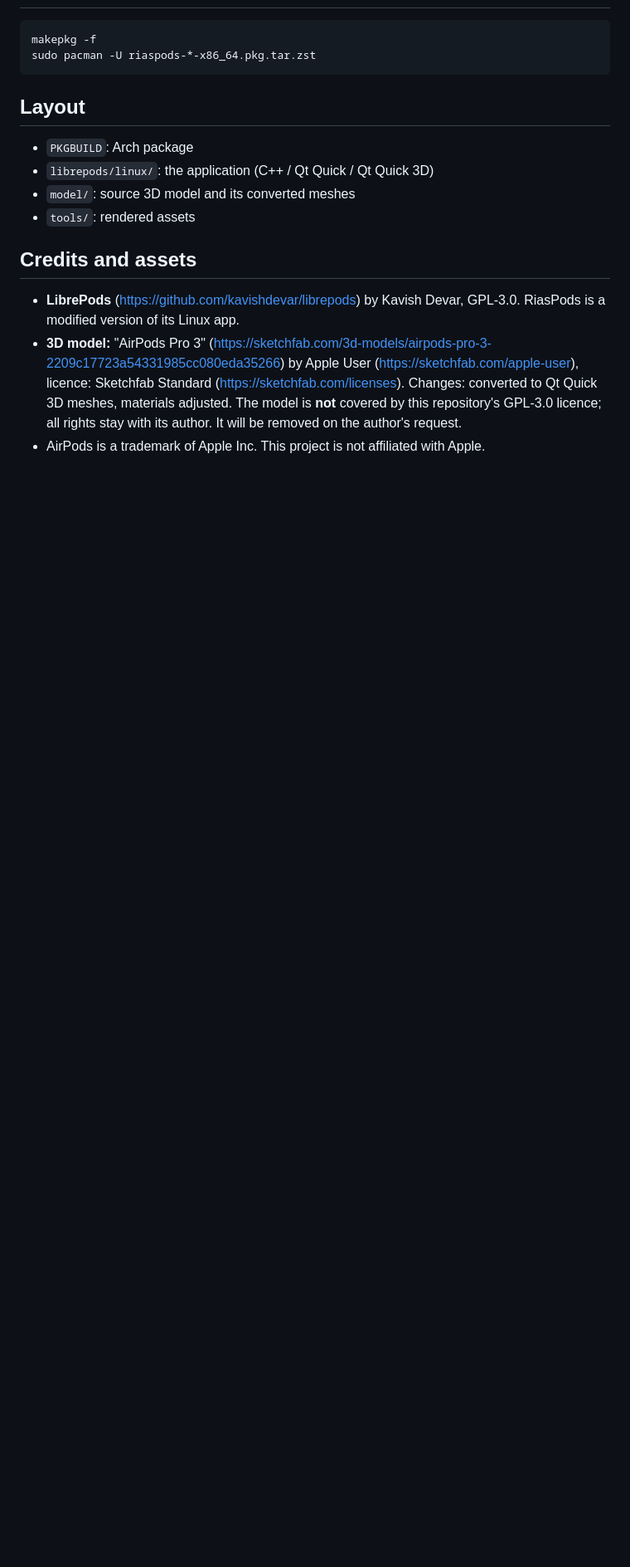
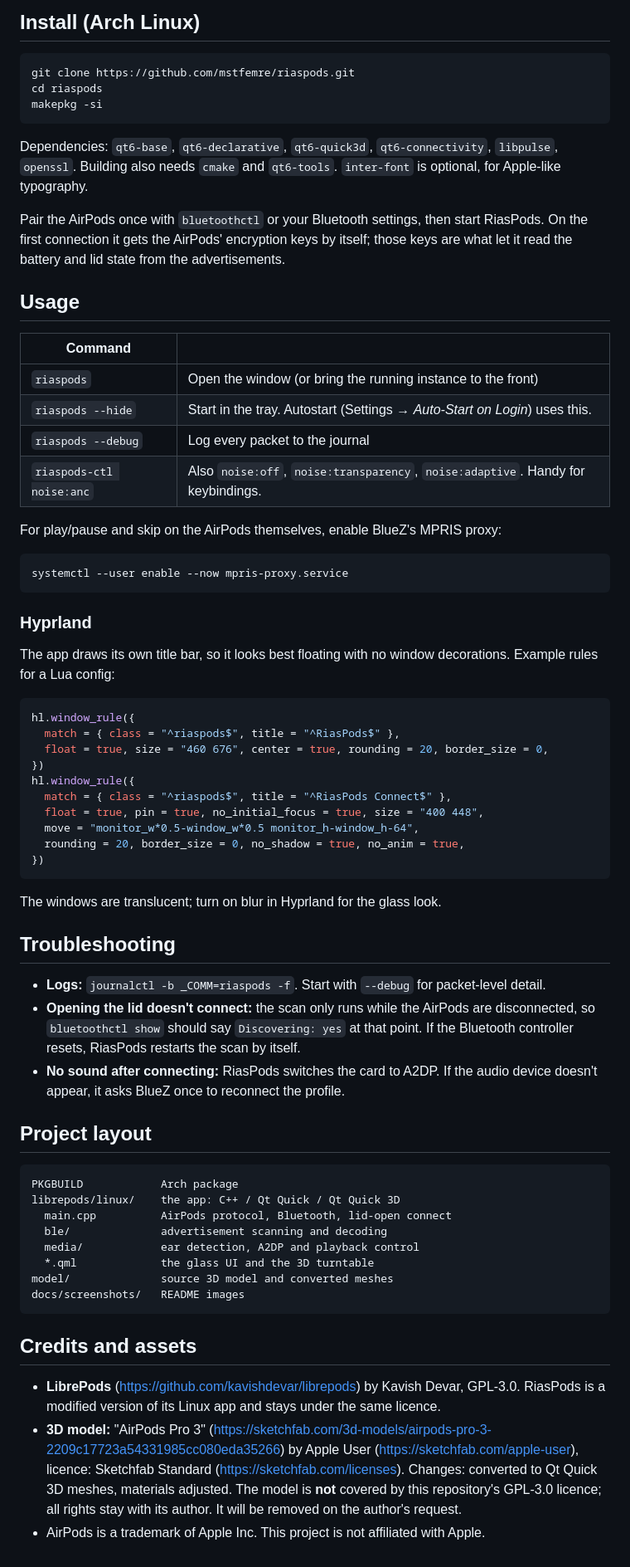
Before and after one commit to mstfemre/riaspods, a Markdown page: README.md, the part around one of its changes. Shown at 83% size. GitHub-like rendering; blank space fills up the shorter version.

````diff
--- a/README.md
+++ b/README.md
@@ -17,20 +51,80 @@ and stays under the same licence, GPL-3.0.
+## Install (Arch Linux)
+
+```sh
+git clone https://github.com/mstfemre/riaspods.git
+cd riaspods
+makepkg -si
+```
+
+Dependencies: `qt6-base`, `qt6-declarative`, `qt6-quick3d`, `qt6-connectivity`,
+`libpulse`, `openssl`. Building also needs `cmake` and `qt6-tools`. `inter-font` is
+optional, for Apple-like typography.
+
+Pair the AirPods once with `bluetoothctl` or your Bluetooth settings, then start RiasPods.
+On the first connection it gets the AirPods' encryption keys by itself; those keys are
+what let it read the battery and lid state from the advertisements.
+
+## Usage
+
+| Command | |
+|---|---|
+| `riaspods` | Open the window (or bring the running instance to the front) |
+| `riaspods --hide` | Start in the tray. Autostart (Settings → *Auto-Start on Login*) uses this. |
+| `riaspods --debug` | Log every packet to the journal |
+| `riaspods-ctl noise:anc` | Also `noise:off`, `noise:transparency`, `noise:adaptive`. Handy for keybindings. |
+
+For play/pause and skip on the AirPods themselves, enable BlueZ's MPRIS proxy:
+
+```sh
+systemctl --user enable --now mpris-proxy.service
+```
+
+### Hyprland
+
+The app draws its own title bar, so it looks best floating with no window decorations.
+Example rules for a Lua config:
+
+```lua
+hl.window_rule({
+  match = { class = "^riaspods$", title = "^RiasPods$" },
+  float = true, size = "460 676", center = true, rounding = 20, border_size = 0,
+})
+hl.window_rule({
+  match = { class = "^riaspods$", title = "^RiasPods Connect$" },
+  float = true, pin = true, no_initial_focus = true, size = "400 448",
+  move = "monitor_w*0.5-window_w*0.5 monitor_h-window_h-64",
+  rounding = 20, border_size = 0, no_shadow = true, no_anim = true,
+})
+```
+
+The windows are translucent; turn on blur in Hyprland for the glass look.
+
+## Troubleshooting
+
+- **Logs:** `journalctl -b _COMM=riaspods -f`. Start with `--debug` for packet-level detail.
+- **Opening the lid doesn't connect:** the scan only runs while the AirPods are
+  disconnected, so `bluetoothctl show` should say `Discovering: yes` at that point. If
+  the Bluetooth controller resets, RiasPods restarts the scan by itself.
+- **No sound after connecting:** RiasPods switches the card to A2DP. If the audio device
+  doesn't appear, it asks BlueZ once to reconnect the profile.
+
+## Project layout
 
 ```
-makepkg -f
-sudo pacman -U riaspods-*-x86_64.pkg.tar.zst
+PKGBUILD            Arch package
+librepods/linux/    the app: C++ / Qt Quick / Qt Quick 3D
+  main.cpp          AirPods protocol, Bluetooth, lid-open connect
+  ble/              advertisement scanning and decoding
+  media/            ear detection, A2DP and playback control
+  *.qml             the glass UI and the 3D turntable
+model/              source 3D model and converted meshes
+docs/screenshots/   README images
 ```
-
-## Layout
-
-- `PKGBUILD`: Arch package
-- `librepods/linux/`: the application (C++ / Qt Quick / Qt Quick 3D)
-- `model/`: source 3D model and its converted meshes
-- `tools/`: rendered assets
 
 ## Credits and assets
 
 - **LibrePods** (https://github.com/kavishdevar/librepods) by Kavish Devar, GPL-3.0.
-  RiasPods is a modified version of its Linux app.
+  RiasPods is a modified version of its Linux app and stays under the same licence.
 - **3D model:** "AirPods Pro 3"
   (https://sketchfab.com/3d-models/airpods-pro-3-2209c17723a54331985cc080eda35266)
   by Apple User (https://sketchfab.com/apple-user), licence: Sketchfab Standard
````
Also changed, not shown: other parts of README.md (+44 -10 lines), docs/screenshots/connect-card.png (added), docs/screenshots/hero.png (added), docs/screenshots/main.png (added), docs/screenshots/settings.png (added).
